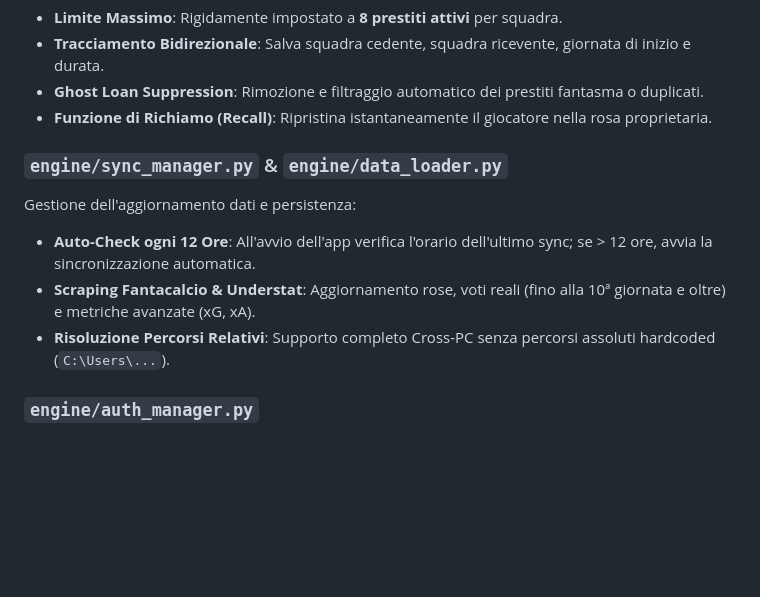
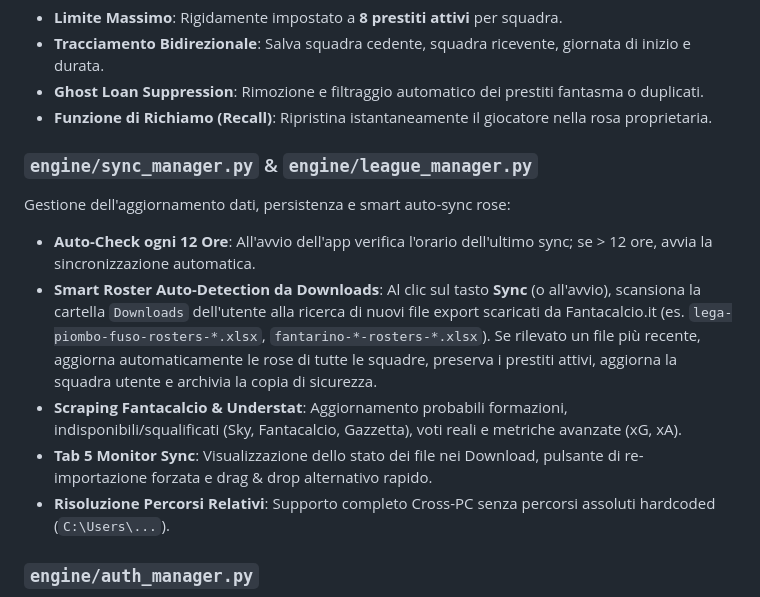
Before and after one commit to Siral1980/fantapando, a Markdown page: docs/PROJECT_KNOWLEDGE_BASE.md, the part around the change. Drawn GitHub-style; blank space fills up the shorter version.

Commit message:
docs: document smart roster auto-detection in knowledge base

```diff
--- a/docs/PROJECT_KNOWLEDGE_BASE.md
+++ b/docs/PROJECT_KNOWLEDGE_BASE.md
@@ -69,10 +69,12 @@ Registro persistente dei prestiti tra leghe:
 - **Ghost Loan Suppression**: Rimozione e filtraggio automatico dei prestiti fantasma o duplicati.
 - **Funzione di Richiamo (Recall)**: Ripristina istantaneamente il giocatore nella rosa proprietaria.
 
-### `engine/sync_manager.py` & `engine/data_loader.py`
-Gestione dell'aggiornamento dati e persistenza:
+### `engine/sync_manager.py` & `engine/league_manager.py`
+Gestione dell'aggiornamento dati, persistenza e smart auto-sync rose:
 - **Auto-Check ogni 12 Ore**: All'avvio dell'app verifica l'orario dell'ultimo sync; se > 12 ore, avvia la sincronizzazione automatica.
-- **Scraping Fantacalcio & Understat**: Aggiornamento rose, voti reali (fino alla 10ª giornata e oltre) e metriche avanzate (xG, xA).
+- **Smart Roster Auto-Detection da Downloads**: Al clic sul tasto **Sync** (o all'avvio), scansiona la cartella `Downloads` dell'utente alla ricerca di nuovi file export scaricati da Fantacalcio.it (es. `lega-piombo-fuso-rosters-*.xlsx`, `fantarino-*-rosters-*.xlsx`). Se rilevato un file più recente, aggiorna automaticamente le rose di tutte le squadre, preserva i prestiti attivi, aggiorna la squadra utente e archivia la copia di sicurezza.
+- **Scraping Fantacalcio & Understat**: Aggiornamento probabili formazioni, indisponibili/squalificati (Sky, Fantacalcio, Gazzetta), voti reali e metriche avanzate (xG, xA).
+- **Tab 5 Monitor Sync**: Visualizzazione dello stato dei file nei Download, pulsante di re-importazione forzata e drag & drop alternativo rapido.
 - **Risoluzione Percorsi Relativi**: Supporto completo Cross-PC senza percorsi assoluti hardcoded (`C:\Users\...`).
 
 ### `engine/auth_manager.py`
```
